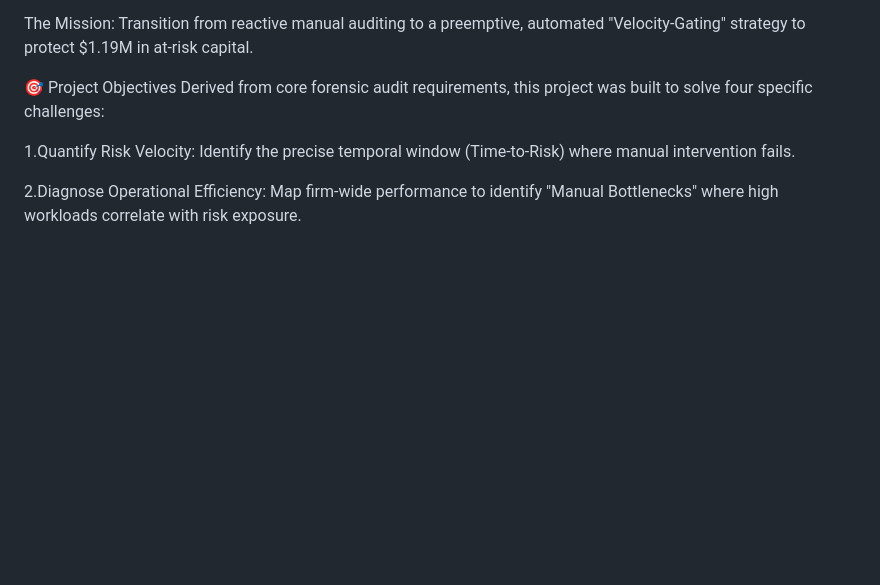
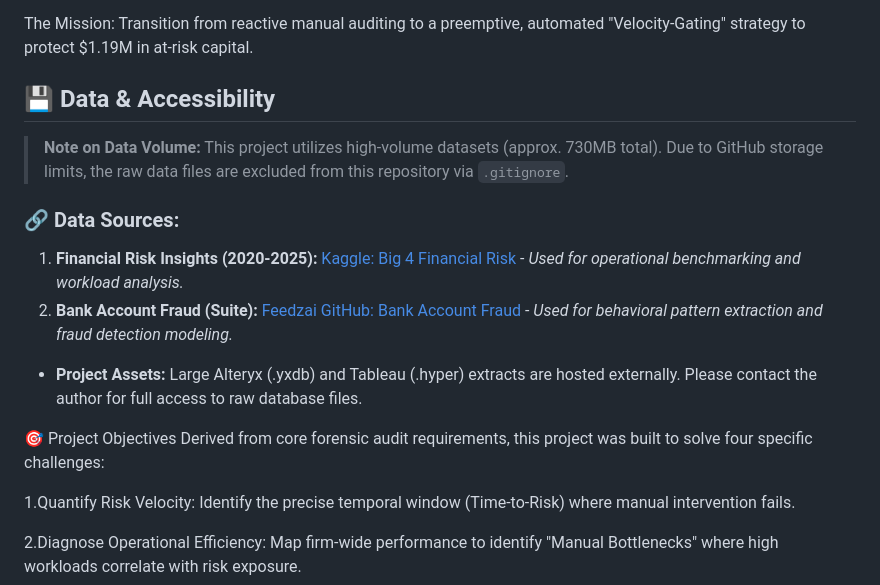
Before and after one commit to Hemangit22/Forensic-Risk-Intelligence-Dashboard, a Markdown page: README.md, the part around the change. GitHub-like rendering; blank space fills up the shorter version.

```diff
--- a/README.md
+++ b/README.md
@@ -7,6 +7,15 @@ Forensic Risk Intelligence: Optimizing Audit Performance and Capital Protection
 As enterprises scale AI-driven financial processes, traditional "Post-Audit" frameworks fail to keep pace with modern Risk Velocity. This project investigates the intersection of AI adoption and forensic risk, identifying a critical "Primary Attack Window" where 68% of incidents occur within the first 10 days—a pace that manual audits cannot match.
 
 The Mission: Transition from reactive manual auditing to a preemptive, automated "Velocity-Gating" strategy to protect $1.19M in at-risk capital.
+
+## 💾 Data & Accessibility
+> **Note on Data Volume:** This project utilizes high-volume datasets (approx. 730MB total). Due to GitHub storage limits, the raw data files are excluded from this repository via `.gitignore`.
+
+### 🔗 Data Sources:
+1.  **Financial Risk Insights (2020-2025):** [Kaggle: Big 4 Financial Risk](https://www.kaggle.com/datasets/atharvasoundankar/big-4-financial-risk-insights-2020-2025) - *Used for operational benchmarking and workload analysis.*
+2.  **Bank Account Fraud (Suite):** [Feedzai GitHub: Bank Account Fraud](https://github.com/feedzai/bank-account-fraud) - *Used for behavioral pattern extraction and fraud detection modeling.*
+
+* **Project Assets:** Large Alteryx (.yxdb) and Tableau (.hyper) extracts are hosted externally. Please contact the author for full access to raw database files.
 
 🎯 Project Objectives
 Derived from core forensic audit requirements, this project was built to solve four specific challenges:
```
